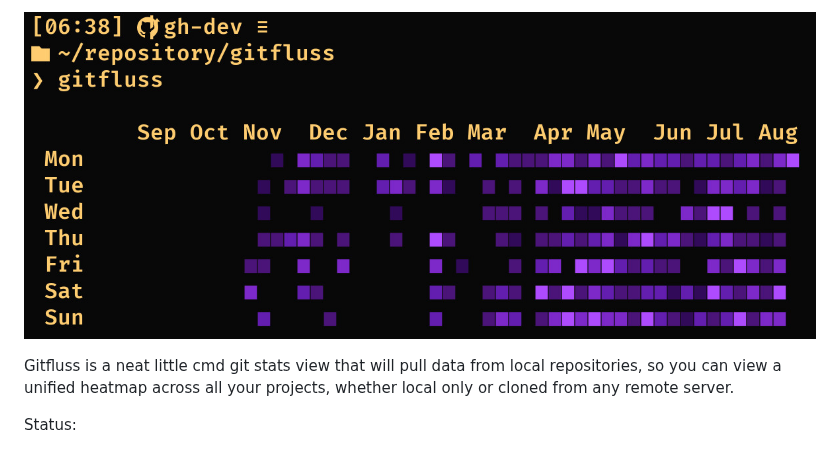
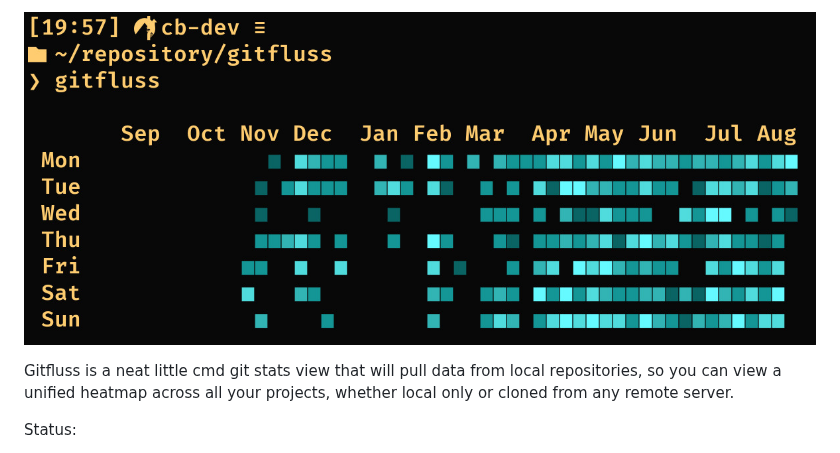
Before and after one commit to BadAcronym/gitfluss, a Markdown page: README.md, the part around the change. Drawn GitHub-style; pictures changed too: screenshots/cyan.jpg (added), screenshots/purple.jpg (deleted).

Commit message:
update preview (again (again))

```diff
--- a/README.md
+++ b/README.md
@@ -1,4 +1,4 @@
-![example](screenshots/purple.jpg)
+![example](screenshots/cyan.jpg)
 
 Gitfluss is a neat little cmd git stats view that will pull data from local
 repositories, so you can view a unified heatmap across all your projects, whether local
```
